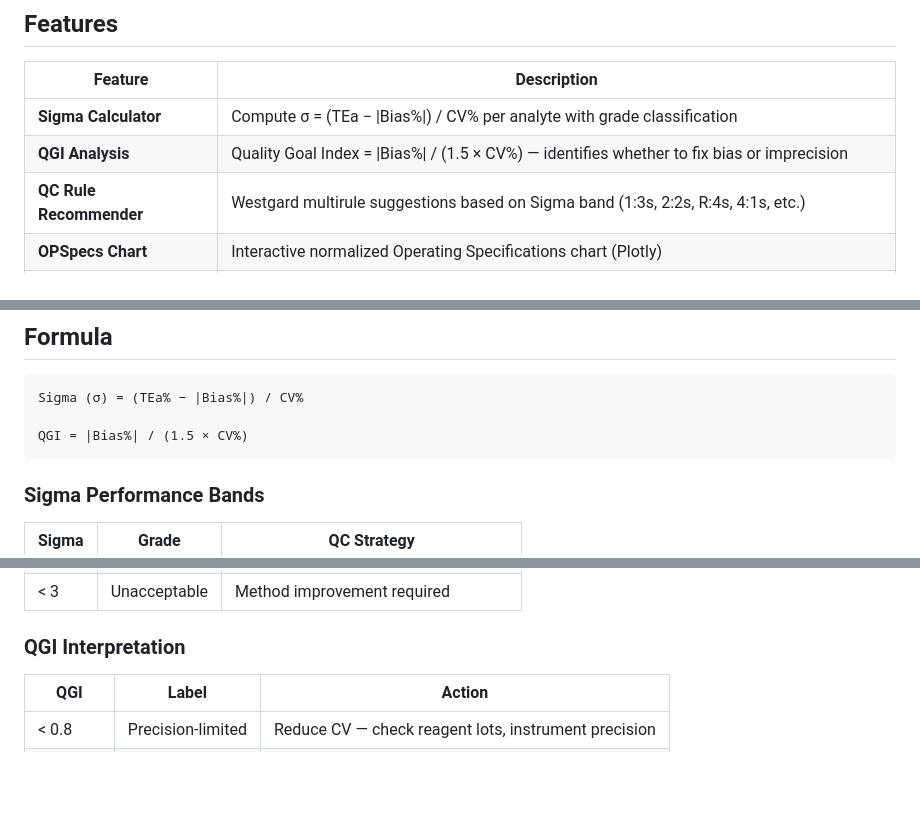
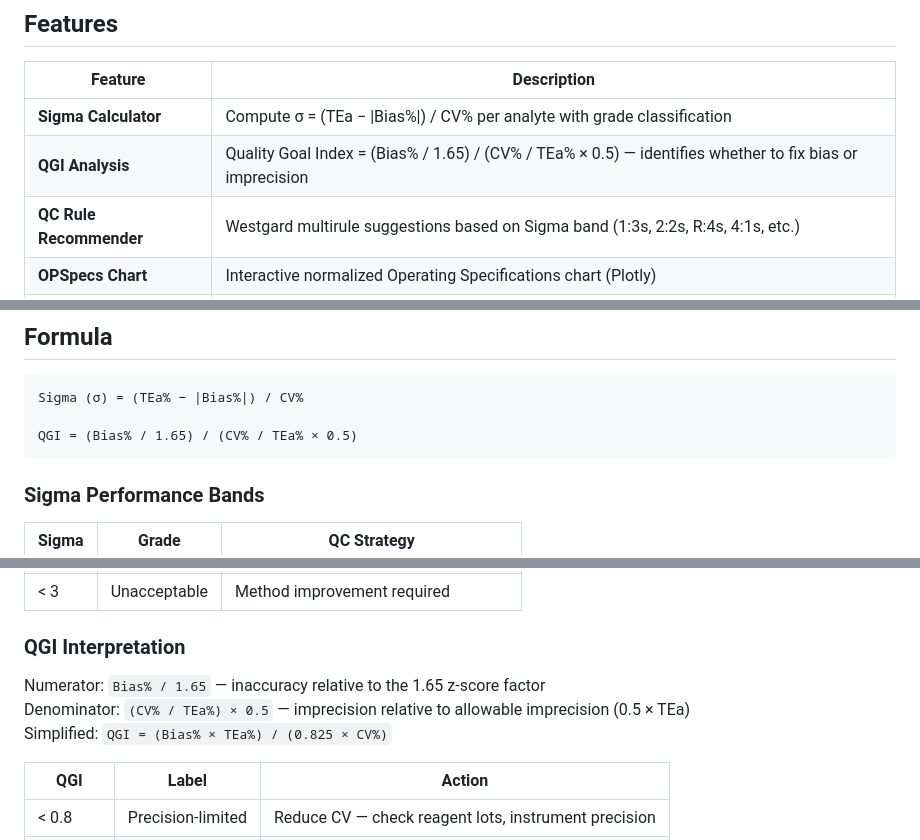
Before and after one commit to wuttachai49/sigma-calculator, a Markdown page: README.md, 3 parts joined by grey strips. Rendered like a GitHub page; blank space fills up the shorter version.

Commit message:
Update README: new QGI formula (Bias/1.65) / (CV/TEa x 0.5)
Co-Authored-By: Claude Sonnet 4.6 <noreply@anthropic.com>

````diff
--- a/README.md
+++ b/README.md
@@ -9,7 +9,7 @@ A full-stack web application for calculating and reporting **Six Sigma metrics**
 | Feature | Description |
 |---|---|
 | **Sigma Calculator** | Compute σ = (TEa − \|Bias%\|) / CV% per analyte with grade classification |
-| **QGI Analysis** | Quality Goal Index = \|Bias%\| / (1.5 × CV%) — identifies whether to fix bias or imprecision |
+| **QGI Analysis** | Quality Goal Index = (Bias% / 1.65) / (CV% / TEa% × 0.5) — identifies whether to fix bias or imprecision |
 | **QC Rule Recommender** | Westgard multirule suggestions based on Sigma band (1:3s, 2:2s, R:4s, 4:1s, etc.) |
 | **OPSpecs Chart** | Interactive normalized Operating Specifications chart (Plotly) |
 | **Batch Import** | Upload CSV or Excel (including native IQC format with `IQC_data` sheet) |
@@ -25,7 +25,7 @@ A full-stack web application for calculating and reporting **Six Sigma metrics**
 ```
 Sigma (σ) = (TEa% − |Bias%|) / CV%
 
-QGI = |Bias%| / (1.5 × CV%)
+QGI = (Bias% / 1.65) / (CV% / TEa% × 0.5)
 ```
 
 ### Sigma Performance Bands
@@ -39,6 +39,10 @@ QGI = |Bias%| / (1.5 × CV%)
 | < 3 | Unacceptable | Method improvement required |
 
 ### QGI Interpretation
+
+Numerator: `Bias% / 1.65` — inaccuracy relative to the 1.65 z-score factor
+Denominator: `(CV% / TEa%) × 0.5` — imprecision relative to allowable imprecision (0.5 × TEa)
+Simplified: `QGI = (Bias% × TEa%) / (0.825 × CV%)`
 
 | QGI | Label | Action |
 |---|---|---|
````
